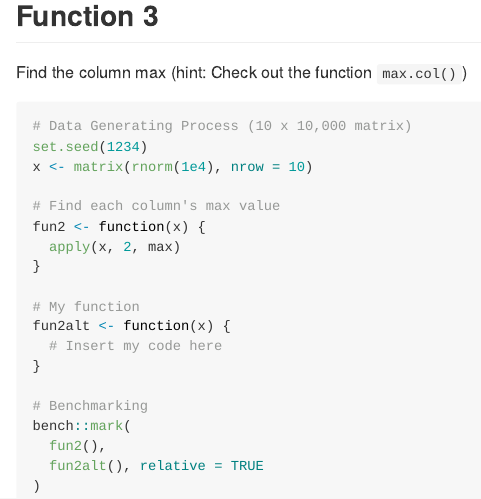
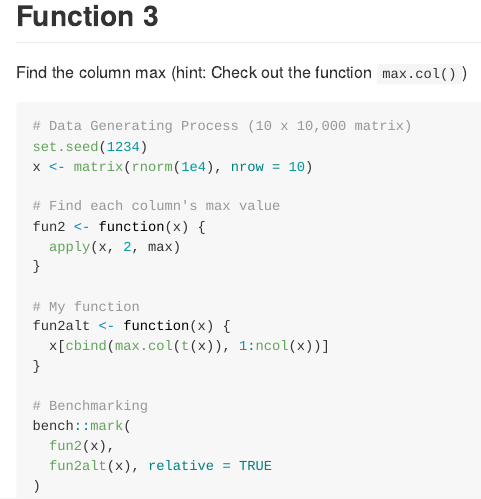
Before and after one commit to KPDuBose/PHS-70445-homework-KPDuBose, a Quarto document (homework-2-KPDuBose.qmd): the page in a window 1100 px wide, from 2990 px down. The pictures show the output file homework-2-KPDuBose.md that the author committed with the source, drawn offline in the style of GitHub.

Commit message:
Finished my function for function 3

````diff
--- a/homework-2-KPDuBose.qmd
+++ b/homework-2-KPDuBose.qmd
@@ -126,13 +126,13 @@ fun2 <- function(x) {
 
 # My function
 fun2alt <- function(x) {
-  # Insert my code here
+  x[cbind(max.col(t(x)), 1:ncol(x))]
 }
 
 # Benchmarking
 bench::mark(
-  fun2(),
-  fun2alt(), relative = TRUE
+  fun2(x),
+  fun2alt(x), relative = TRUE
 )
 
 ```
````
Also changed, not shown: homework-2-KPDuBose.md.
